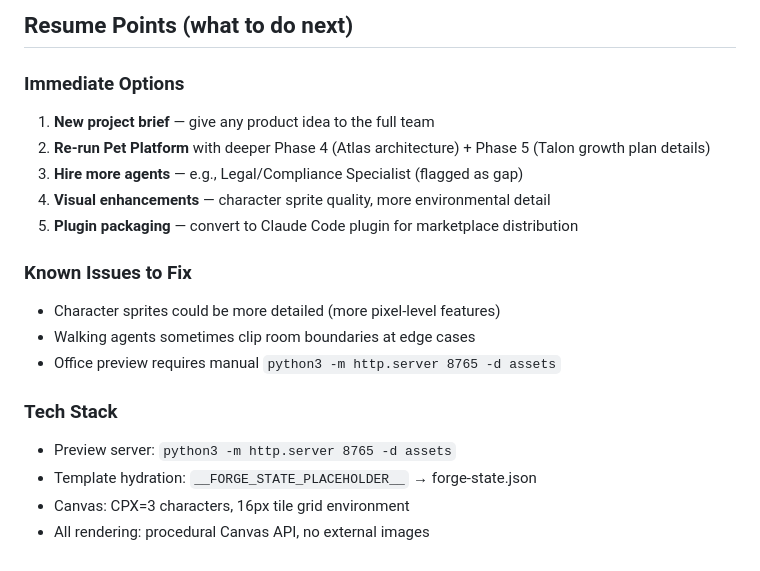
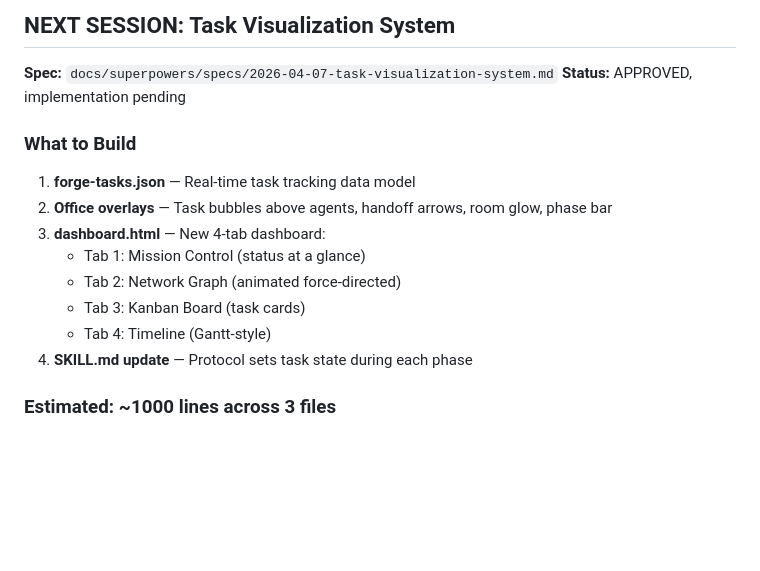
Before and after one commit to elden-studios/the-forge, a Markdown page: PLAN.md, the part around one of its changes. GitHub-like rendering; blank space fills up the shorter version.

```diff
--- a/PLAN.md
+++ b/PLAN.md
@@ -59,20 +64,17 @@
 
-## Resume Points (what to do next)
+## NEXT SESSION: Task Visualization System
 
-### Immediate Options
-1. **New project brief** — give any product idea to the full team
-2. **Re-run Pet Platform** with deeper Phase 4 (Atlas architecture) + Phase 5 (Talon growth plan details)
-3. **Hire more agents** — e.g., Legal/Compliance Specialist (flagged as gap)
-4. **Visual enhancements** — character sprite quality, more environmental detail
-5. **Plugin packaging** — convert to Claude Code plugin for marketplace distribution
+**Spec:** `docs/superpowers/specs/2026-04-07-task-visualization-system.md`
+**Status:** APPROVED, implementation pending
 
-### Known Issues to Fix
-- Character sprites could be more detailed (more pixel-level features)
-- Walking agents sometimes clip room boundaries at edge cases
-- Office preview requires manual `python3 -m http.server 8765 -d assets`
+### What to Build
+1. **forge-tasks.json** — Real-time task tracking data model
+2. **Office overlays** — Task bubbles above agents, handoff arrows, room glow, phase bar
+3. **dashboard.html** — New 4-tab dashboard:
+   - Tab 1: Mission Control (status at a glance)
+   - Tab 2: Network Graph (animated force-directed)
+   - Tab 3: Kanban Board (task cards)
+   - Tab 4: Timeline (Gantt-style)
+4. **SKILL.md update** — Protocol sets task state during each phase
 
-### Tech Stack
-- Preview server: `python3 -m http.server 8765 -d assets`
-- Template hydration: `__FORGE_STATE_PLACEHOLDER__` → forge-state.json
-- Canvas: CPX=3 characters, 16px tile grid environment
-- All rendering: procedural Canvas API, no external images
+### Estimated: ~1000 lines across 3 files
```
Also changed, not shown: other parts of PLAN.md (+44 -39 lines), 1 other file.
